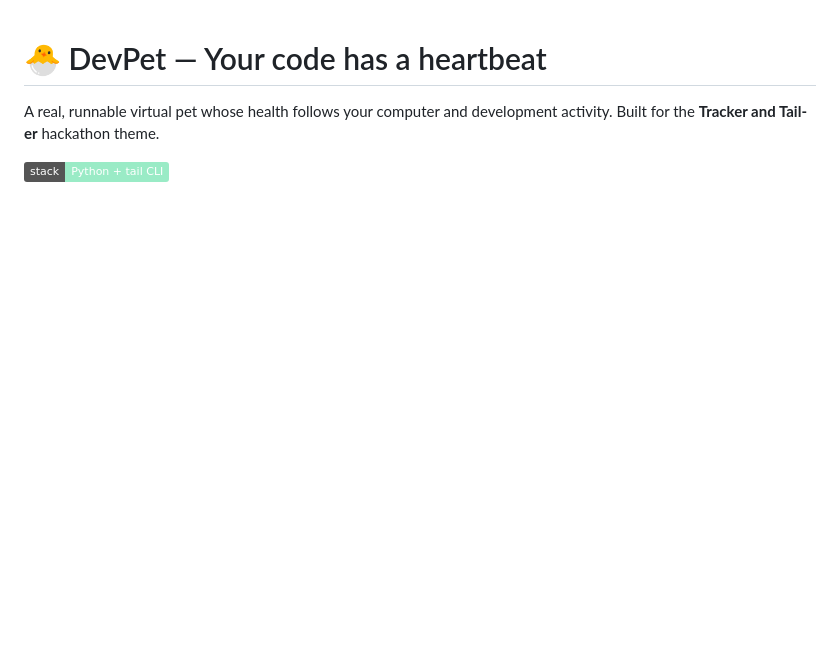
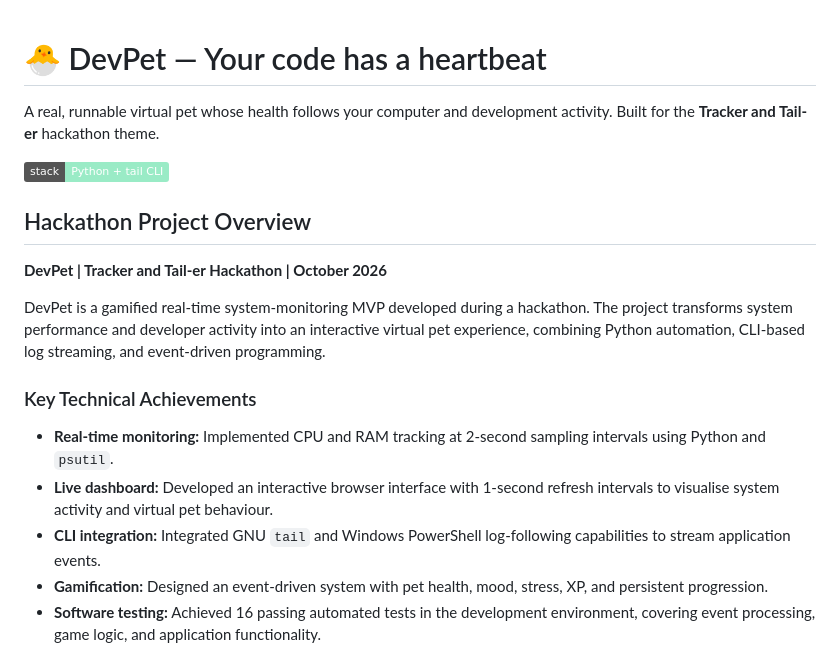
Before and after one commit to direnp-afk/DevPet-Real-Time-System-Monitor, a Markdown page: README.md, the part around one of its changes. Drawn GitHub-style; badges without logos; blank space fills up the shorter version.

Commit message:
Enhance README with project details and achievements
Added project overview, technical achievements, and skills demonstrated sections to the README.

```diff
--- a/README.md
+++ b/README.md
@@ -3,3 +3,18 @@
 A real, runnable virtual pet whose health follows your computer and development activity. Built for the **Tracker and Tail-er** hackathon theme.
 
 ![Description](https://img.shields.io/badge/stack-Python%20%2B%20tail%20CLI-9aebc6)
+
+## Hackathon Project Overview
+
+**DevPet | Tracker and Tail-er Hackathon | October 2026**
+
+DevPet is a gamified real-time system-monitoring MVP developed during a hackathon. The project transforms system performance and developer activity into an interactive virtual pet experience, combining Python automation, CLI-based log streaming, and event-driven programming.
+
+### Key Technical Achievements
+
+- **Real-time monitoring:** Implemented CPU and RAM tracking at 2-second sampling intervals using Python and `psutil`.
+- **Live dashboard:** Developed an interactive browser interface with 1-second refresh intervals to visualise system activity and virtual pet behaviour.
+- **CLI integration:** Integrated GNU `tail` and Windows PowerShell log-following capabilities to stream application events.
+- **Gamification:** Designed an event-driven system with pet health, mood, stress, XP, and persistent progression.
+- **Software testing:** Achieved 16 passing automated tests in the development environment, covering event processing, game logic, and application functionality.
+
```
Also changed, not shown: other parts of README.md (+6 -0 lines).
